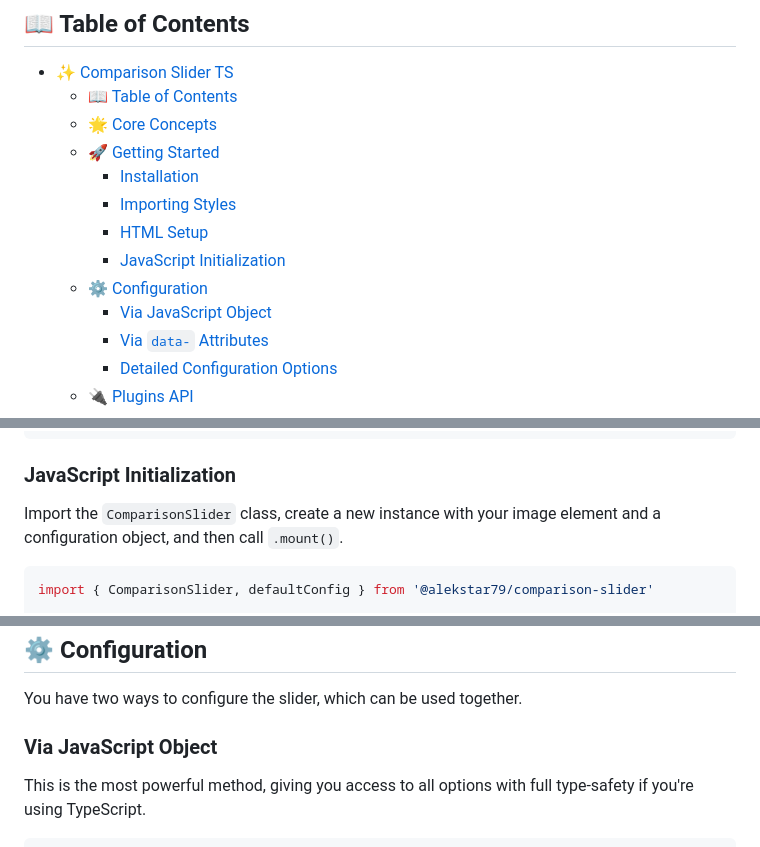
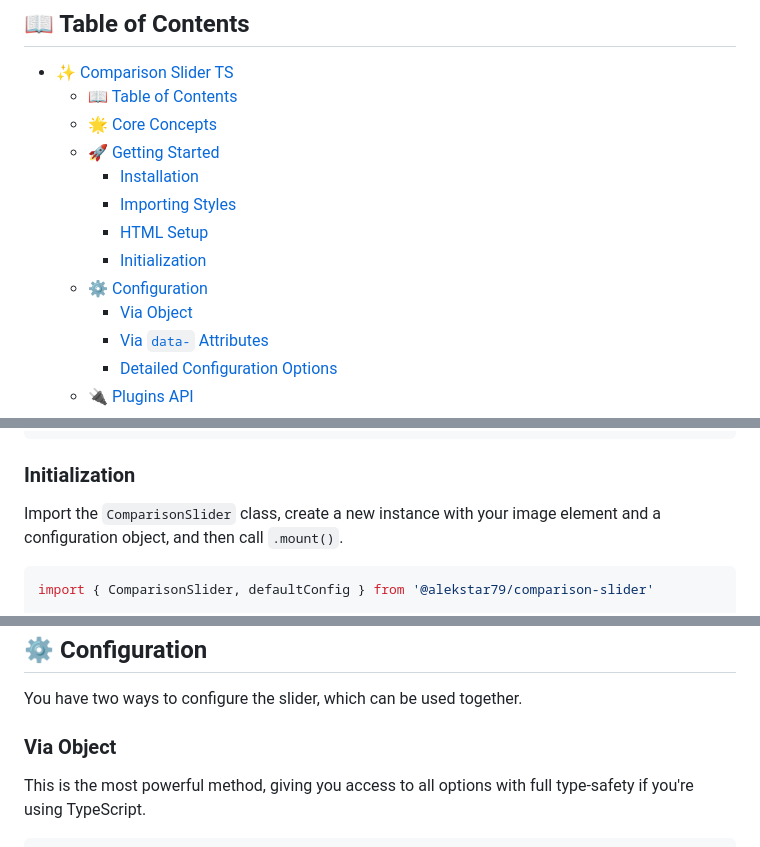
Before and after one commit to alekstar79/comparison-slider, a Markdown page: README.md, 3 parts joined by grey strips. GitHub-like rendering.

Commit message:
revision

````diff
--- a/README.md
+++ b/README.md
@@ -24,9 +24,9 @@ This is not just another before-and-after slider. It's a comprehensive toolkit f
     * [Installation](#installation)
     * [Importing Styles](#importing-styles)
     * [HTML Setup](#html-setup)
-    * [JavaScript Initialization](#javascript-initialization)
+    * [Initialization](#initialization)
   * [⚙️ Configuration](#-configuration)
-    * [Via JavaScript Object](#via-javascript-object)
+    * [Via Object](#via-object)
     * [Via `data-` Attributes](#via-data--attributes)
     * [Detailed Configuration Options](#detailed-configuration-options)
   * [🔌 Plugins API](#-plugins-api)
@@ -119,7 +119,7 @@ The slider is initialized from a standard `<img>` element. The library will repl
 >
 ```
 
-### JavaScript Initialization
+### Initialization
 
 Import the `ComparisonSlider` class, create a new instance with your image element and a configuration object, and then call `.mount()`.
 
@@ -144,7 +144,7 @@ slider.mount()
 
 You have two ways to configure the slider, which can be used together.
 
-### Via JavaScript Object
+### Via Object
 
 This is the most powerful method, giving you access to all options with full type-safety if you're using TypeScript.
 
````
